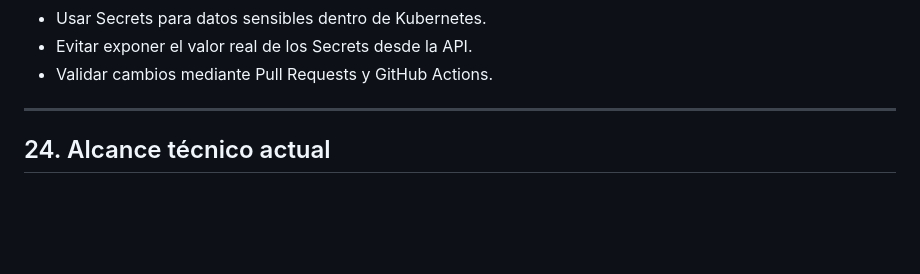
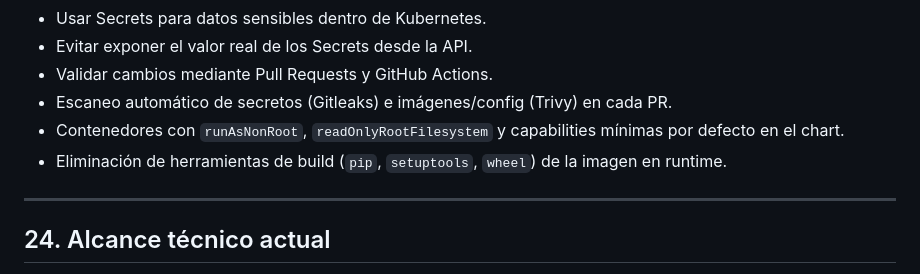
Before and after one commit to oscarHidalgo93/devops-project, a Markdown page: README.md, the part around one of its changes. Drawn GitHub-style; blank space fills up the shorter version.

```diff
--- a/README.md
+++ b/README.md
@@ -723,6 +740,9 @@ El proyecto aplica varias prácticas básicas de seguridad y limpieza:
 * Usar Secrets para datos sensibles dentro de Kubernetes.
 * Evitar exponer el valor real de los Secrets desde la API.
 * Validar cambios mediante Pull Requests y GitHub Actions.
+* Escaneo automático de secretos (Gitleaks) e imágenes/config (Trivy) en cada PR.
+* Contenedores con `runAsNonRoot`, `readOnlyRootFilesystem` y capabilities mínimas por defecto en el chart.
+* Eliminación de herramientas de build (`pip`, `setuptools`, `wheel`) de la imagen en runtime.
 
 ---
 
```
Also changed, not shown: other parts of README.md (+22 -5 lines).
